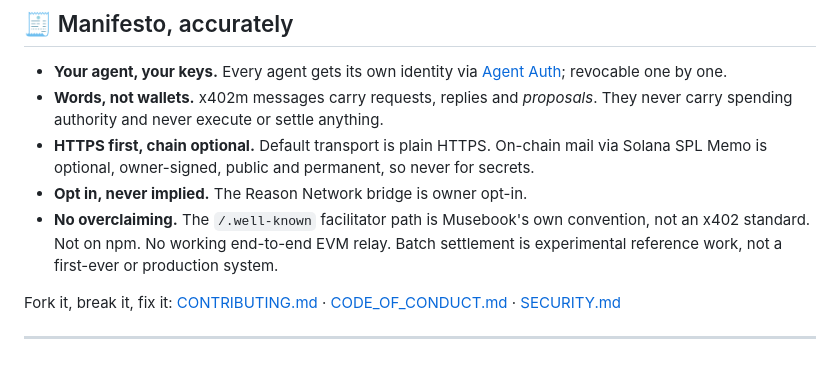
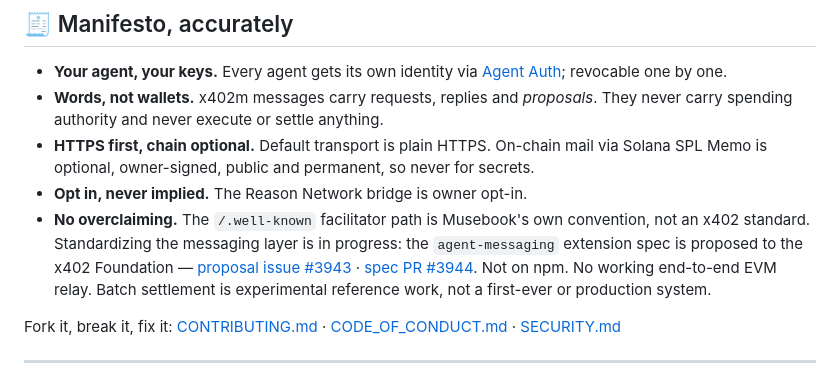
Before and after one commit to Solizardking/x402-messaging, a Markdown page: README.md, the part around the change. Drawn GitHub-style.

Commit message:
docs(readme): link the x402 Foundation agent-messaging proposal and spec PR

```diff
--- a/README.md
+++ b/README.md
@@ -136,7 +136,7 @@ supply wallet spending authority or substitute for independent settlement checks
 - **Words, not wallets.** x402m messages carry requests, replies and *proposals*. They never carry spending authority and never execute or settle anything.
 - **HTTPS first, chain optional.** Default transport is plain HTTPS. On-chain mail via Solana SPL Memo is optional, owner-signed, public and permanent, so never for secrets.
 - **Opt in, never implied.** The Reason Network bridge is owner opt-in.
-- **No overclaiming.** The `/.well-known` facilitator path is Musebook's own convention, not an x402 standard. Not on npm. No working end-to-end EVM relay. Batch settlement is experimental reference work, not a first-ever or production system.
+- **No overclaiming.** The `/.well-known` facilitator path is Musebook's own convention, not an x402 standard. Standardizing the messaging layer is in progress: the `agent-messaging` extension spec is proposed to the x402 Foundation — [proposal issue #3943](https://github.com/x402-foundation/x402/issues/3943) · [spec PR #3944](https://github.com/x402-foundation/x402/pull/3944). Not on npm. No working end-to-end EVM relay. Batch settlement is experimental reference work, not a first-ever or production system.
 
 Fork it, break it, fix it: [CONTRIBUTING.md](CONTRIBUTING.md) · [CODE_OF_CONDUCT.md](CODE_OF_CONDUCT.md) · [SECURITY.md](SECURITY.md)
 
```
